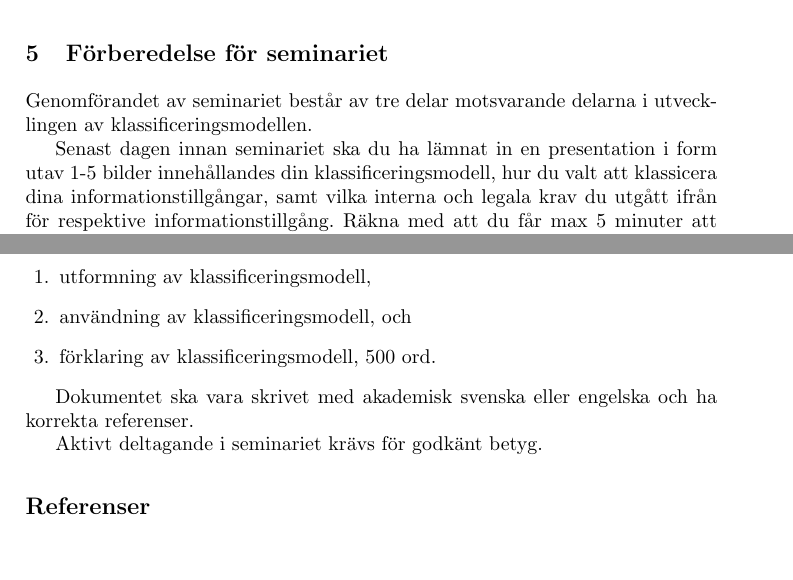
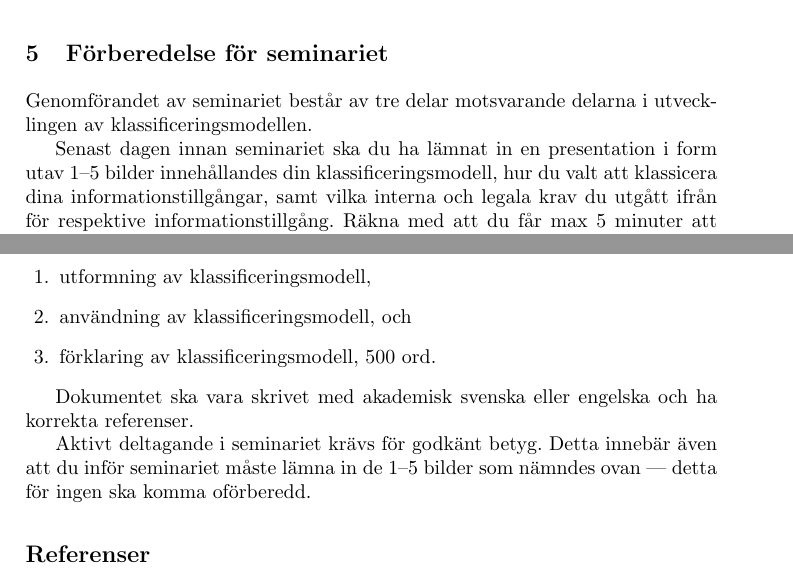
Before and after one commit to OpenSecEd/ism, a LaTeX paper (risksem/risksem.tex): two parts of pages 3 and 4 of 8, joined at a grey line, cut so that both start at the same text, the shorter picture padded with empty space. Compiled offline with pdfLaTeX.

Commit message:
Fixes dbosk's comments on lenfra's addition
- Double dashes to indicate an interval.
- Adds to the examination section that the slides must be handed in.

```diff
--- a/risksem/risksem.tex
+++ b/risksem/risksem.tex
@@ -149,7 +149,7 @@ Genomförandet av seminariet består av tre delar motsvarande delarna
 i utvecklingen av klassificeringsmodellen.
 
 Senast dagen innan seminariet ska du ha lämnat in en presentation i
-form utav 1-5 bilder innehållandes din klassificeringsmodell, hur du valt
+form utav 1--5 bilder innehållandes din klassificeringsmodell, hur du valt
 att klassicera dina informationstillgångar, samt vilka interna och legala krav
 du utgått ifrån för respektive informationstillgång. Räkna med att du får max 5
 minuter att presentera ditt arbete.
@@ -242,6 +242,8 @@ Dokumentet ska vara skrivet med akademisk svenska eller engelska och ha
 korrekta referenser.
 
 Aktivt deltagande i seminariet krävs för godkänt betyg.
+Detta innebär även att du inför seminariet måste lämna in de 1--5 bilder som
+nämndes ovan --- detta för ingen ska komma oförberedd.
 
 
 \printbibliography{}
```
